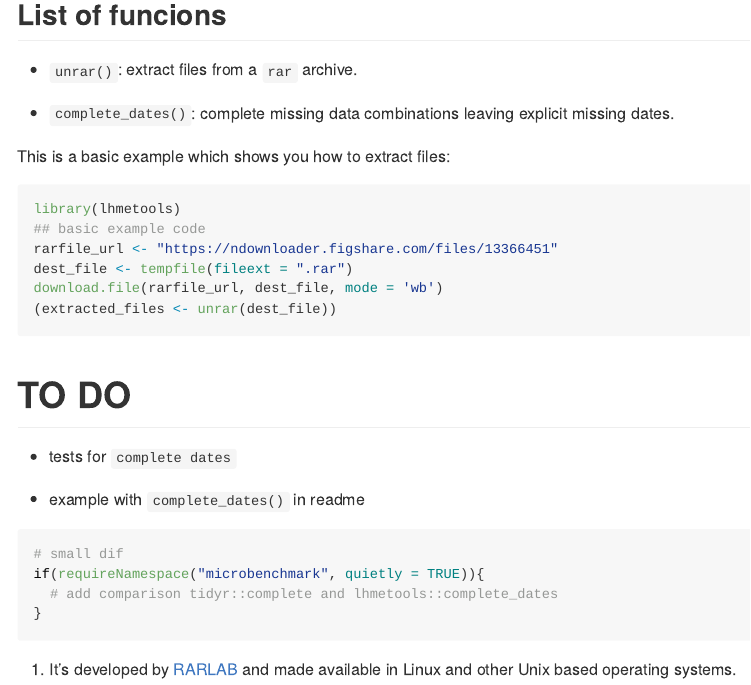
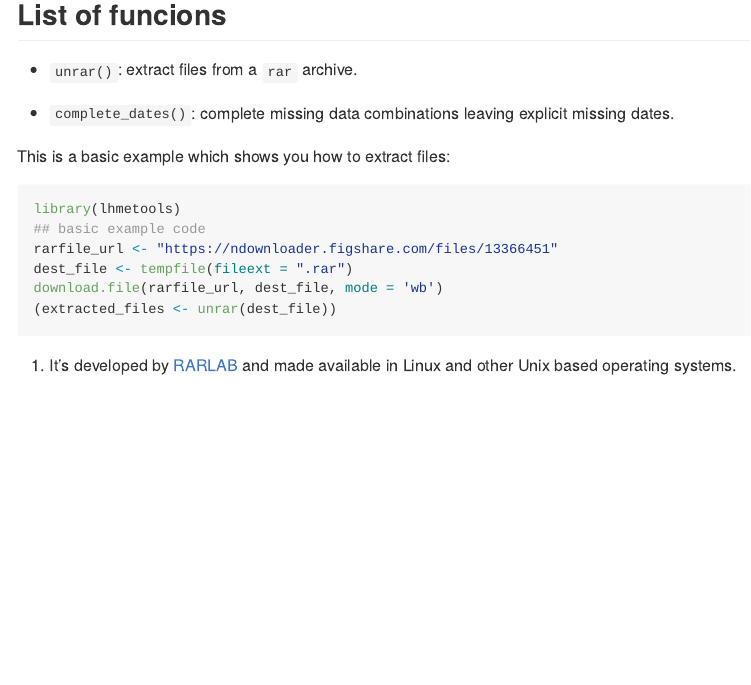
Before and after one commit to lhmet/lhmetools, an R Markdown document (README.Rmd): the page in a window 1100 px wide, from 710 px down. The pictures show the output file README.md that the author committed with the source, drawn offline in the style of GitHub; badge pictures from the web are left out.

Commit message:
remove to do

````diff
--- a/README.Rmd
+++ b/README.Rmd
@@ -66,19 +66,3 @@ dest_file <- tempfile(fileext = ".rar")
 download.file(rarfile_url, dest_file, mode = 'wb')
 (extracted_files <- unrar(dest_file))
 ```
-
-
-
-
-# TO DO
-
-- tests for `complete dates`
-
-- example with `complete_dates()` in readme
-
-```{r, eval = FALSE}
-# small dif
-if(requireNamespace("microbenchmark", quietly = TRUE)){
-  # add comparison tidyr::complete and lhmetools::complete_dates
-}
-```
````
Also changed, not shown: README.html (deleted), README.md, README.Rmd (2 more changed lines), 2 other files.
